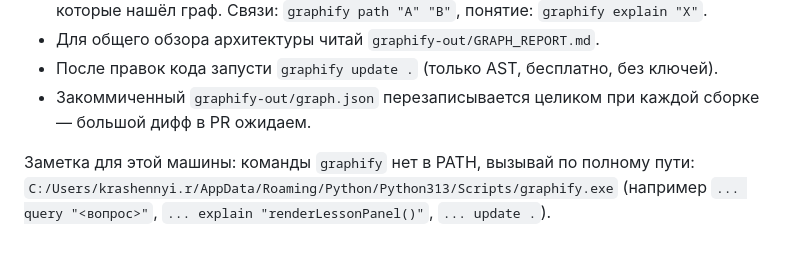
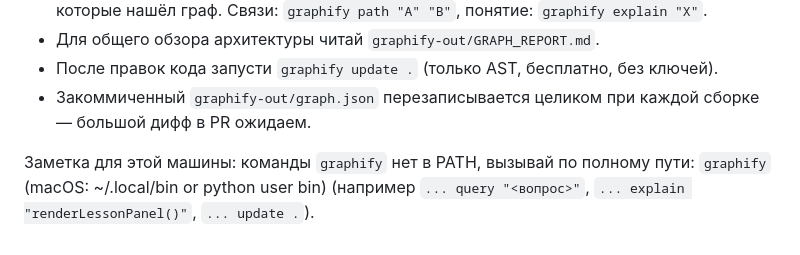
Before and after one commit to Ruslan4212/devops-game, a Markdown page: CLAUDE.md, the part around the change. Drawn GitHub-style.

Commit message:
CLAUDE.md: graphify на macOS вызывается из PATH

```diff
--- a/CLAUDE.md
+++ b/CLAUDE.md
@@ -41,5 +41,5 @@ cto, architect, ux-designer, frontend-dev, backend-dev, devops, qa-tester, revie
 - Закоммиченный `graphify-out/graph.json` перезаписывается целиком при каждой сборке — большой дифф в PR ожидаем.
 
 Заметка для этой машины: команды `graphify` нет в PATH, вызывай по полному пути:
-`C:/Users/krashennyi.r/AppData/Roaming/Python/Python313/Scripts/graphify.exe`
+`graphify` (macOS: ~/.local/bin or python user bin)
 (например `... query "<вопрос>"`, `... explain "renderLessonPanel()"`, `... update .`).
```
